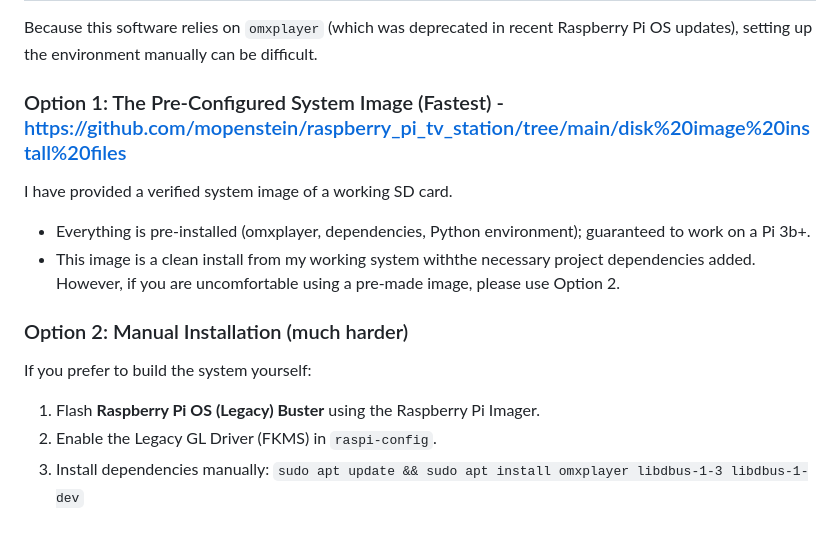
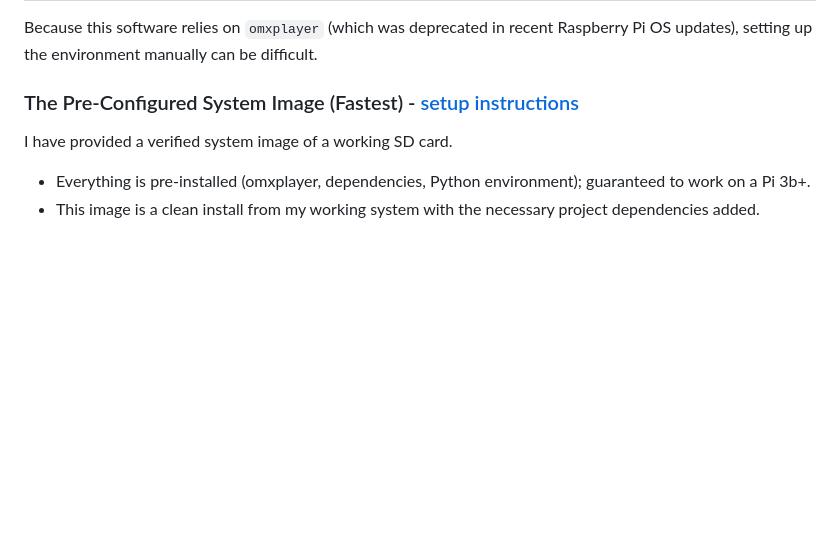
Before and after one commit to mopenstein/raspberry_pi_tv_station, a Markdown page: README.md, the part around the change. GitHub-like rendering; blank space fills up the shorter version.

```diff
--- a/README.md
+++ b/README.md
@@ -37,14 +37,7 @@ This project reproduces a near perfect functioning tv station.
 
 Because this software relies on `omxplayer` (which was deprecated in recent Raspberry Pi OS updates), setting up the environment manually can be difficult.
 
-### Option 1: The Pre-Configured System Image (Fastest) - https://github.com/mopenstein/raspberry_pi_tv_station/tree/main/disk%20image%20install%20files
+### The Pre-Configured System Image (Fastest) - [setup instructions](https://github.com/mopenstein/raspberry_pi_tv_station/tree/main/disk%20image%20install%20files)
 I have provided a verified system image of a working SD card.
 * Everything is pre-installed (omxplayer, dependencies, Python environment); guaranteed to work on a Pi 3b+.
-* This image is a clean install from my working system withthe necessary project dependencies added. However, if you are uncomfortable using a pre-made image, please use Option 2.
-
-### Option 2: Manual Installation (much harder)
-If you prefer to build the system yourself:
-1. Flash **Raspberry Pi OS (Legacy) Buster** using the Raspberry Pi Imager.
-2. Enable the Legacy GL Driver (FKMS) in `raspi-config`.
-3. Install dependencies manually:
-   `sudo apt update && sudo apt install omxplayer libdbus-1-3 libdbus-1-dev`
+* This image is a clean install from my working system with the necessary project dependencies added.
```
